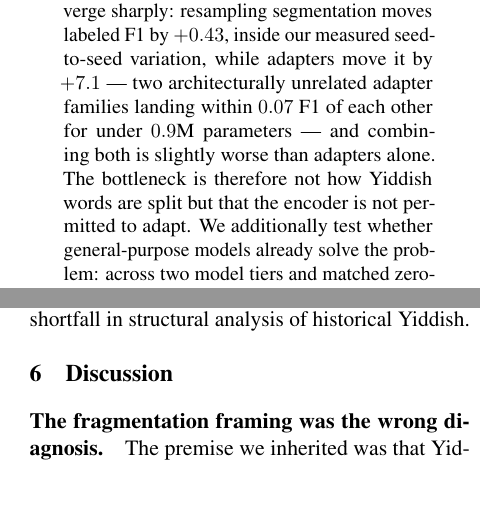
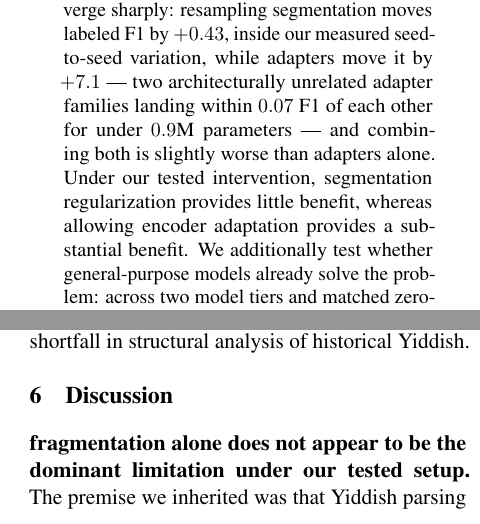
Before and after one commit to Dana-Lev/Robust-Neural-Constituency-Parsing-for-Yiddish, a LaTeX paper (report/main.tex): two parts of the columns of pages 1 and 7 of 10, joined at a grey line, cut so that both start at the same text, the shorter picture padded with empty space. Compiled offline with pdfLaTeX.

Commit message:
Hedge the segmentation claims
Rewrites the abstract's closing claim and two paragraph headings to state the
result as a property of the intervention tested rather than as a general claim
about where the bottleneck lies.

```diff
--- a/report/main.tex
+++ b/report/main.tex
@@ -65,8 +65,7 @@ Historical Yiddish. They diverge sharply: resampling segmentation moves labeled
 by $+0.43$, inside our measured seed-to-seed variation, while adapters move it by
 $+7.1$ --- two architecturally unrelated adapter families landing within $0.07$ F1
 of each other for under $0.9$M parameters --- and combining both is slightly worse
-than adapters alone. The bottleneck is therefore not how Yiddish words are split
-but that the encoder is not permitted to adapt. We additionally test whether
+than adapters alone. Under our tested intervention, segmentation regularization provides little benefit, whereas allowing encoder adaptation provides a substantial benefit. We additionally test whether
 general-purpose models already solve the problem: across two model tiers and
 matched zero-/few-shot conditions the best frontier configuration reaches $55.4$
 labeled F1 against our parser's $74.9$, and most of the apparent benefit of
@@ -588,7 +587,7 @@ of historical Yiddish.
 % =====================================================================
 \section{Discussion}
 
-\paragraph{The fragmentation framing was the wrong diagnosis.} The premise we
+\paragraph{fragmentation alone does not appear to be the dominant limitation under our tested setup.} The premise we
 inherited was that Yiddish parsing is held back by subword fragmentation, and that
 the response is to repair the vocabulary. Our two interventions separate that
 premise into its parts and disagree sharply. Perturbing segmentation --- the most
```
Also changed, not shown: report/main.tex (2 more changed lines).
